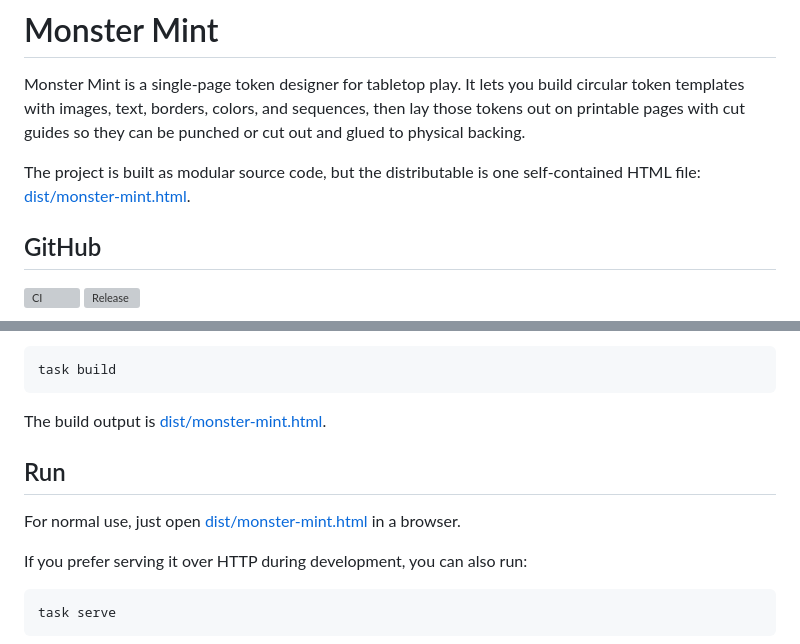
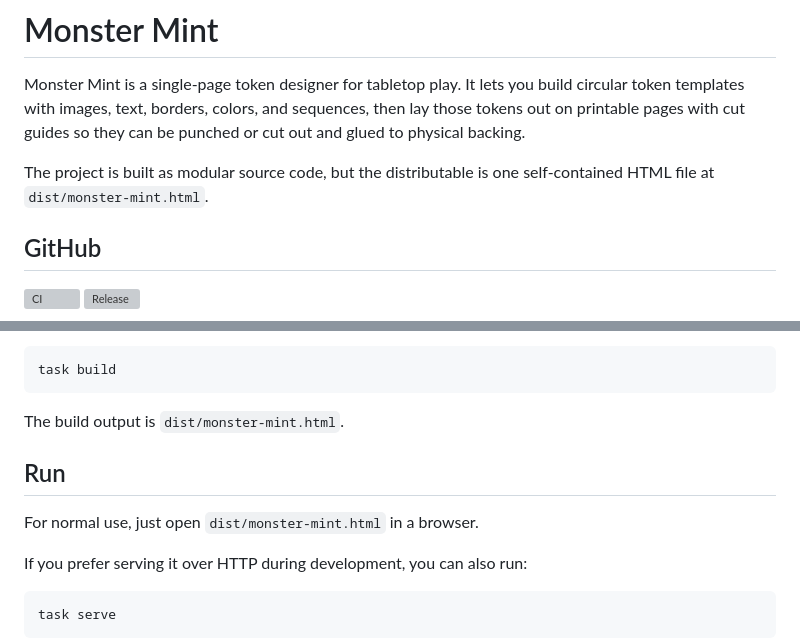
Before and after one commit to benbarbour/monster-mint, a Markdown page: README.md, 2 parts joined by grey strips. Drawn GitHub-style; grey boxes are pictures that could not be loaded.

Commit message:
Fix README build artifact references

````diff
--- a/README.md
+++ b/README.md
@@ -2,7 +2,7 @@
 
 Monster Mint is a single-page token designer for tabletop play. It lets you build circular token templates with images, text, borders, colors, and sequences, then lay those tokens out on printable pages with cut guides so they can be punched or cut out and glued to physical backing.
 
-The project is built as modular source code, but the distributable is one self-contained HTML file: [dist/monster-mint.html](/home/ben/code/monster-mint/dist/monster-mint.html).
+The project is built as modular source code, but the distributable is one self-contained HTML file at `dist/monster-mint.html`.
 
 ## GitHub
 
@@ -73,11 +73,11 @@ Or with Task:
 task build
 ```
 
-The build output is [dist/monster-mint.html](/home/ben/code/monster-mint/dist/monster-mint.html).
+The build output is `dist/monster-mint.html`.
 
 ## Run
 
-For normal use, just open [dist/monster-mint.html](/home/ben/code/monster-mint/dist/monster-mint.html) in a browser.
+For normal use, just open `dist/monster-mint.html` in a browser.
 
 If you prefer serving it over HTTP during development, you can also run:
 
````
